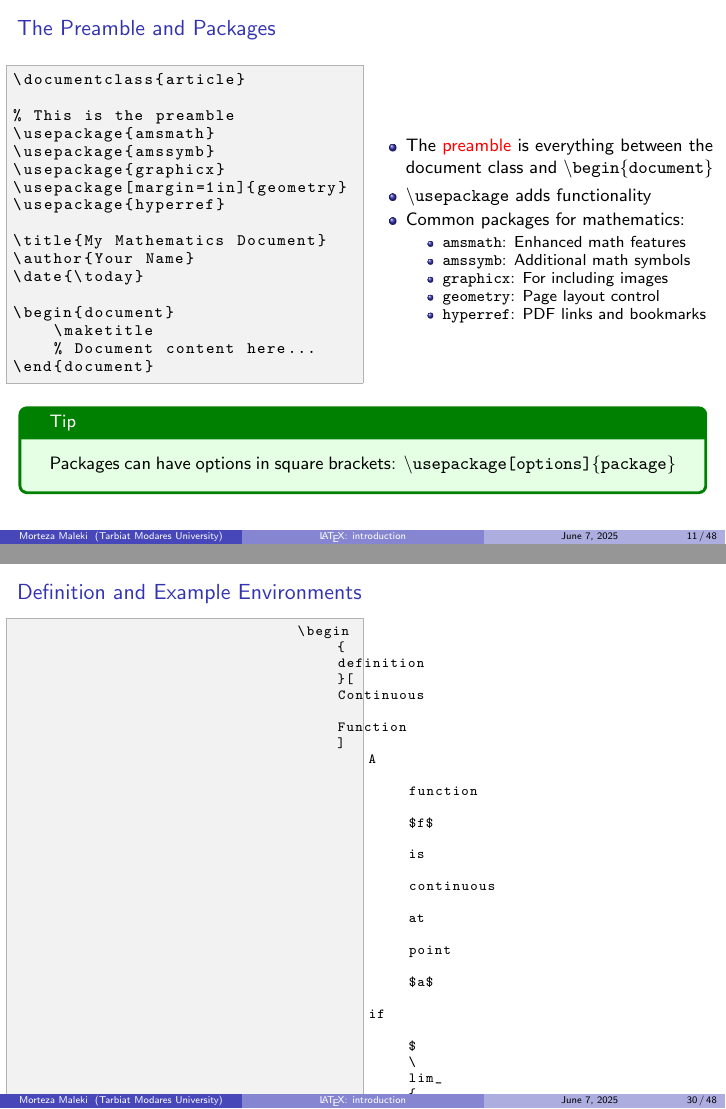
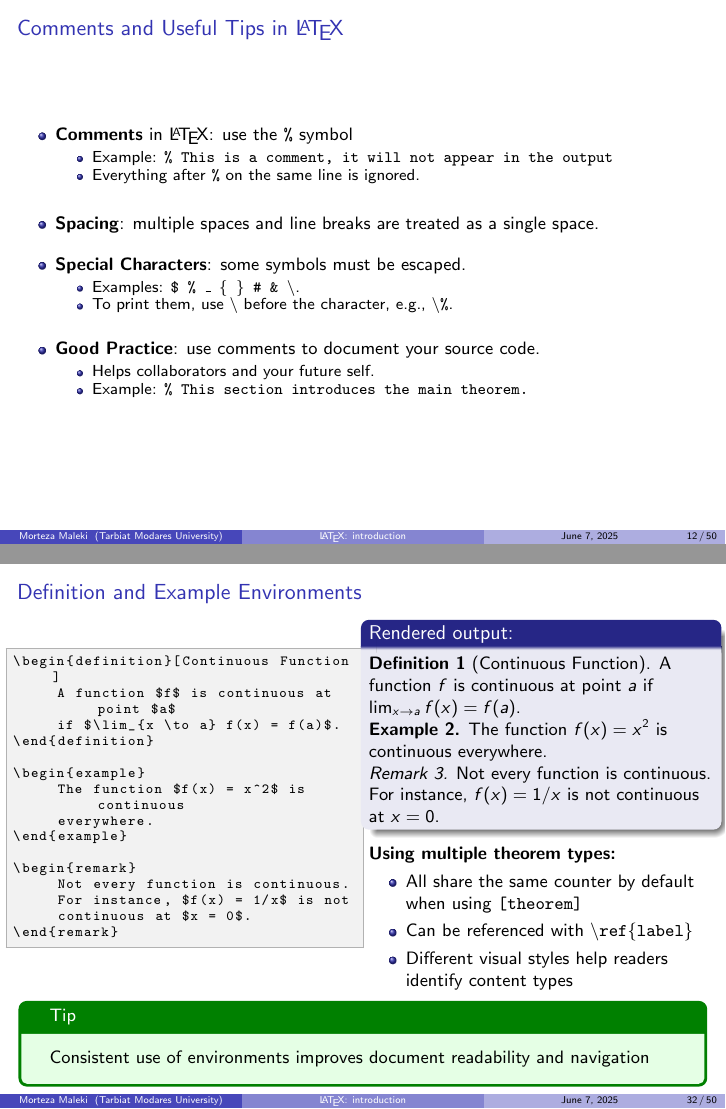
Before and after one commit to mmaleki92/latex_workshop, LaTeX slides (document.tex, which reads 01_geting_started.tex): pages 11 and 30 of 48 before the commit and pages 12 and 32 of 50 after it, joined at a grey line. Compiled offline with pdfLaTeX.

Commit message:
ceaning codes

```diff
--- a/01_geting_started.tex
+++ b/01_geting_started.tex
@@ -151,6 +165,40 @@
             \end{itemize}
         \end{column}
     \end{columns}
+\end{frame}
+
+\begin{frame}{Comments and Useful Tips in \LaTeX}
+
+	\begin{itemize}
+		\item \textbf{Comments} in \LaTeX: use the \texttt{\%} symbol
+		\begin{itemize}
+			\item Example: \texttt{\% This is a comment, it will not appear in the output}
+			\item Everything after \texttt{\%} on the same line is ignored.
+		\end{itemize}
+		\vspace{0.3cm}
+
+		\item \textbf{Spacing}: multiple spaces and line breaks are treated as a single space.
+%		\begin{itemize}
+%			\item To force a new line, use \verb|\\|.
+%			\item For more vertical space: \verb|\vspace{length}|.
+%		\end{itemize}
+		\vspace{0.3cm}
+
+		\item \textbf{Special Characters}: some symbols must be escaped.
+		\begin{itemize}
+			\item Examples: \texttt{\$ \% \_ \{ \} \# \& \textbackslash}.
+			\item To print them, use \texttt{\textbackslash} before the character, e.g., \texttt{\textbackslash\%}.
+		\end{itemize}
+
+		\vspace{0.3cm}
+		\item \textbf{Good Practice}: use comments to document your source code.
+		\begin{itemize}
+			\item Helps collaborators and your future self.
+			\item Example: \texttt{\% This section introduces the main theorem.}
+		\end{itemize}
+%
+	\end{itemize}
+
 \end{frame}
 
 \begin{frame}[fragile]{The Preamble and Packages}
--- a/document.tex
+++ b/document.tex
@@ -20,7 +20,7 @@
 
 % Code listings setup
 \lstset{
-    basicstyle=\tiny\ttfamily\small,
+    basicstyle=\tiny\ttfamily,
     breaklines=true,
     commentstyle=\color{green!50!black},
     keywordstyle=\color{blue},
```
Also changed, not shown: 00_overview.tex (+2 -1 lines), 02_mathematics_typesetting.tex (indentation only), 03_document_structure.tex (indentation only), figs/latex_code.png (added), figs/latex_code1.png (added), 01_geting_started.tex (18 more changed lines), 1 other file.
